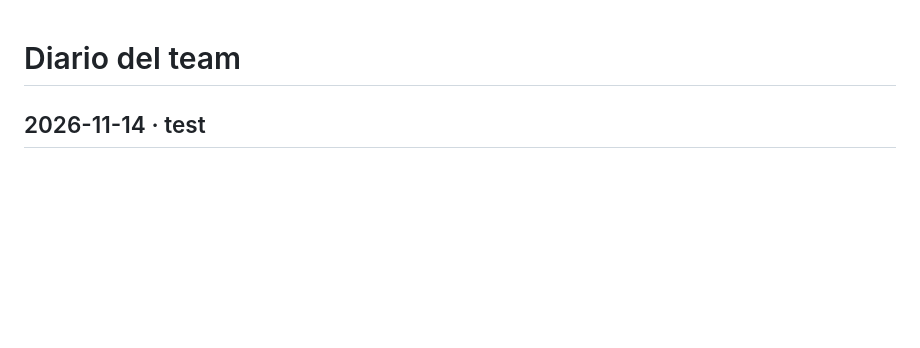
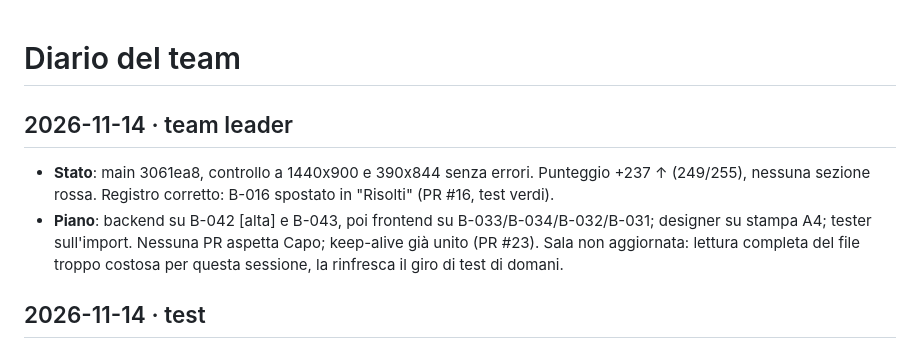
Before and after one commit to HighBrewDev/Grimoire-Of-Heroes, a Markdown page: docs/team-log.md, the part around the change. Rendered like a GitHub page; blank space fills up the shorter version.

Commit message:
Team leader 14/11: piano del giorno, B-016 in Risolti e diario
Co-Authored-By: Claude Sonnet 5.5 <noreply@anthropic.com>
Claude-Session: https://claude.ai/code/session_01YUKSJBvYmSekomquPupiPH

```diff
--- a/docs/team-log.md
+++ b/docs/team-log.md
@@ -1,4 +1,8 @@
 # Diario del team
+
+## 2026-11-14 · team leader
+- **Stato**: main 3061ea8, controllo a 1440x900 e 390x844 senza errori. Punteggio +237 ↑ (249/255), nessuna sezione rossa. Registro corretto: B-016 spostato in "Risolti" (PR #16, test verdi).
+- **Piano**: backend su B-042 [alta] e B-043, poi frontend su B-033/B-034/B-032/B-031; designer su stampa A4; tester sull'import. Nessuna PR aspetta Capo; keep-alive già unito (PR #23). Sala non aggiornata: lettura completa del file troppo costosa per questa sessione, la rinfresca il giro di test di domani.
 
 ## 2026-11-14 · test
 - **Fatto** · suite eseguita su main `31bee76`: 249/255 test superati, sezioni rosse: nessuna. Punteggio totale +237 (ieri +206). Aggiunti 6 test (cronaca ×2, tratti ×2, incantesimi ×2), tutti verdi; nessun test cambiato per farlo passare.
```
Also changed, not shown: docs/bug-beta.md (+11 -10 lines), docs/team-plan.md (+22 -23 lines).
